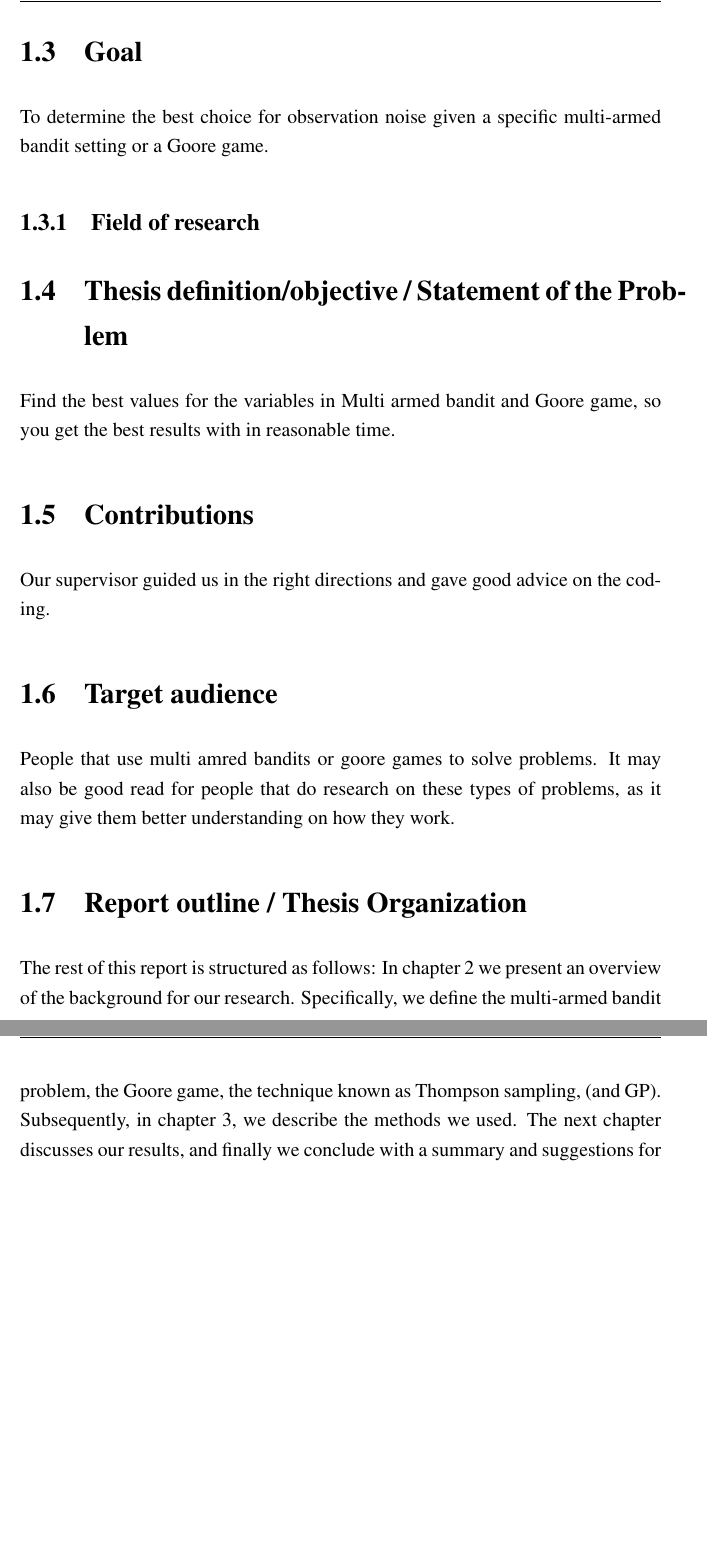
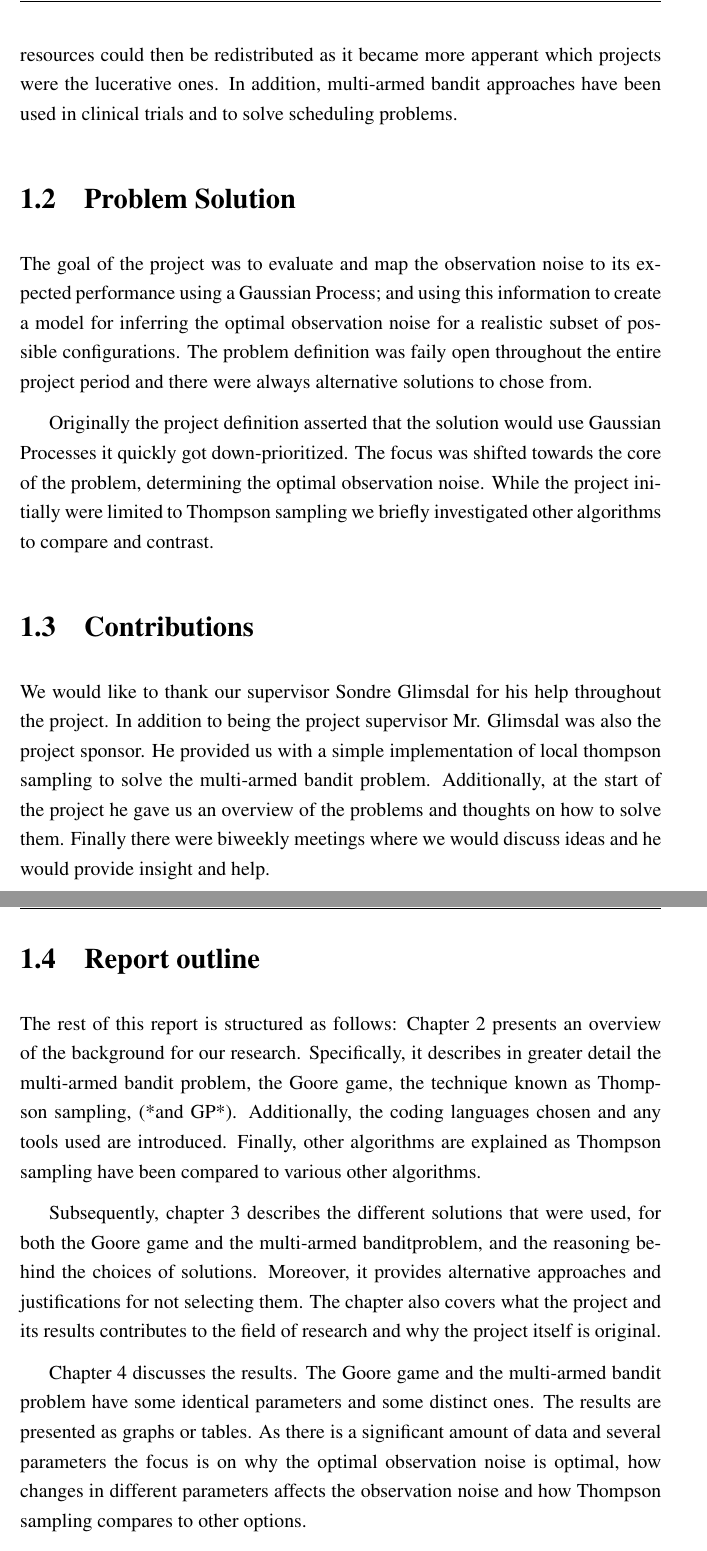
Before and after one commit to zkf/noisy, a LaTeX thesis (report/report.tex, which reads report/introduction.tex): two parts of pages 9 and 10 of 21, joined at a grey line, cut at the place of the change, the shorter picture padded with empty space. Compiled offline with pdfLaTeX.

Commit message:
Rewrote much of the introduction chapter

```diff
--- a/report/introduction.tex
+++ b/report/introduction.tex
@@ -10 +21,9 @@ solution chapter may be split into several different chapters!
+return of investment. As time passed resources could then be redistributed as it became more apperant
+which projects were the lucerative ones. In addition, multi-armed bandit approaches have been used
+in clinical trials and to solve scheduling problems.
 
+\section{Problem Solution}
+The goal of the project was to evaluate and map the observation noise to its expected performance using
+a Gaussian Process; and using this information to create a model for inferring the optimal observation noise
+for a realistic subset of possible configurations. The problem definition was faily open throughout the entire
+project period and there were always alternative solutions to chose from.
@@ -22,27 +31,30 @@ for best performance.
-\section{Goal}
-To determine the best choice for observation noise given a
-specific multi-armed bandit setting or a Goore game.
-
-\subsection{Field of research}
-
-\section{Thesis definition/objective / Statement of the Problem}
-Find the best values for the variables in Multi armed bandit and Goore game, so you
-get the best results with in reasonable time.
+Originally the project definition asserted that the solution would use Gaussian Processes it quickly got down-prioritized.
+The focus was shifted towards the core of the problem, determining the optimal observation noise. While
+the project initially were limited to Thompson sampling we briefly investigated other algorithms to compare
+and contrast.
 
 \section{Contributions}
-Our supervisor guided us in the right directions and gave good advice on the coding.
+We would like to thank our supervisor Sondre Glimsdal for his help throughout the project. In addition to
+being the project supervisor Mr. Glimsdal was also the project sponsor. He provided us with a simple
+implementation of local thompson sampling to solve the multi-armed bandit problem. Additionally, at the
+start of the project he gave us an overview of the problems and thoughts on
+how to solve them. Finally there were biweekly meetings where we would discuss ideas and he would
+provide insight and help.
 
-\section{Target audience}
-People that use multi amred bandits or goore games to solve problems. It may also be
-good read for people that do research on these types of problems, as it may give them
-better understanding on how they work.
+\section{Report outline}
+The rest of this report is structured as follows: Chapter
+\ref{ch:background} presents an overview of the background for our research.
+Specifically, it describes in greater detail the multi-armed bandit problem, the Goore game, the
+technique known as Thompson sampling, (*and GP*). Additionally, the coding languages chosen and any
+tools used are introduced. Finally, other algorithms are explained as Thompson sampling have been compared
+to various other algorithms.
 
-\section{Report outline / Thesis Organization}
+Subsequently, chapter \ref{ch:solution} describes the different solutions that were used, for both the Goore game
+and the multi-armed banditproblem, and the reasoning behind the choices of solutions. Moreover, it provides
+alternative approaches and justifications for not selecting them. The chapter also covers what the project
+and its results contributes to the field of research and why the project itself is original.
 
-The rest of this report is structured as follows: In chapter
-\ref{ch:background} we present an overview of the background for our research.
-Specifically, we define the multi-armed bandit problem, the Goore game, the
-technique known as Thompson sampling, (and GP). Subsequently, in chapter
-\ref{ch:solution}, we describe the methods we used. The next chapter discusses
-our results, and finally we conclude with a summary and suggestions for future
-work.
+Chapter \ref{ch:results} discusses the results. The Goore game and the multi-armed bandit problem have some
+identical parameters and some distinct ones. The results are presented as graphs or tables. As there is a significant
+amount of data and several parameters the focus is on why the optimal observation noise is optimal, how changes
+in different parameters affects the observation noise and how Thompson sampling compares to other options.
```
Also changed, not shown: report/introduction.tex (33 more changed lines), 1 other file.
